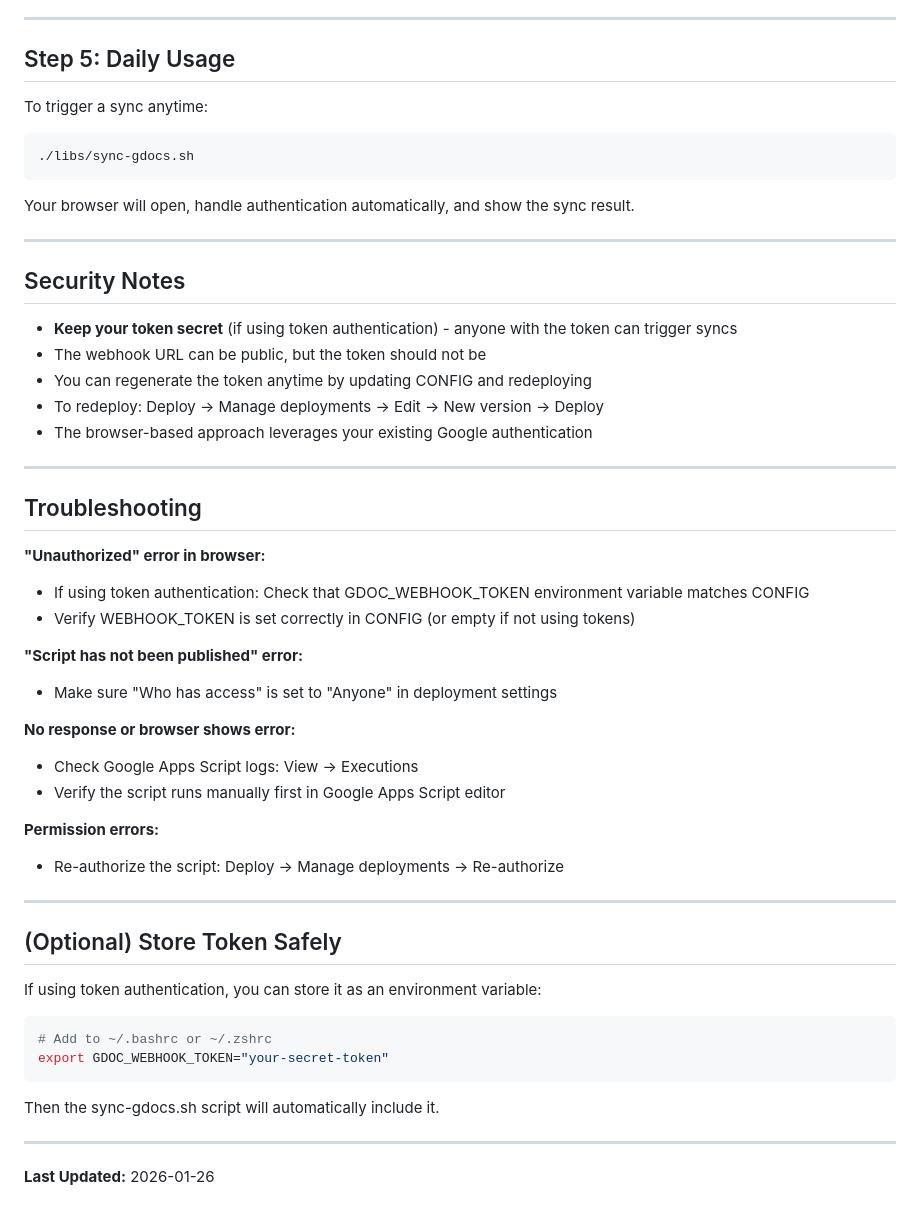
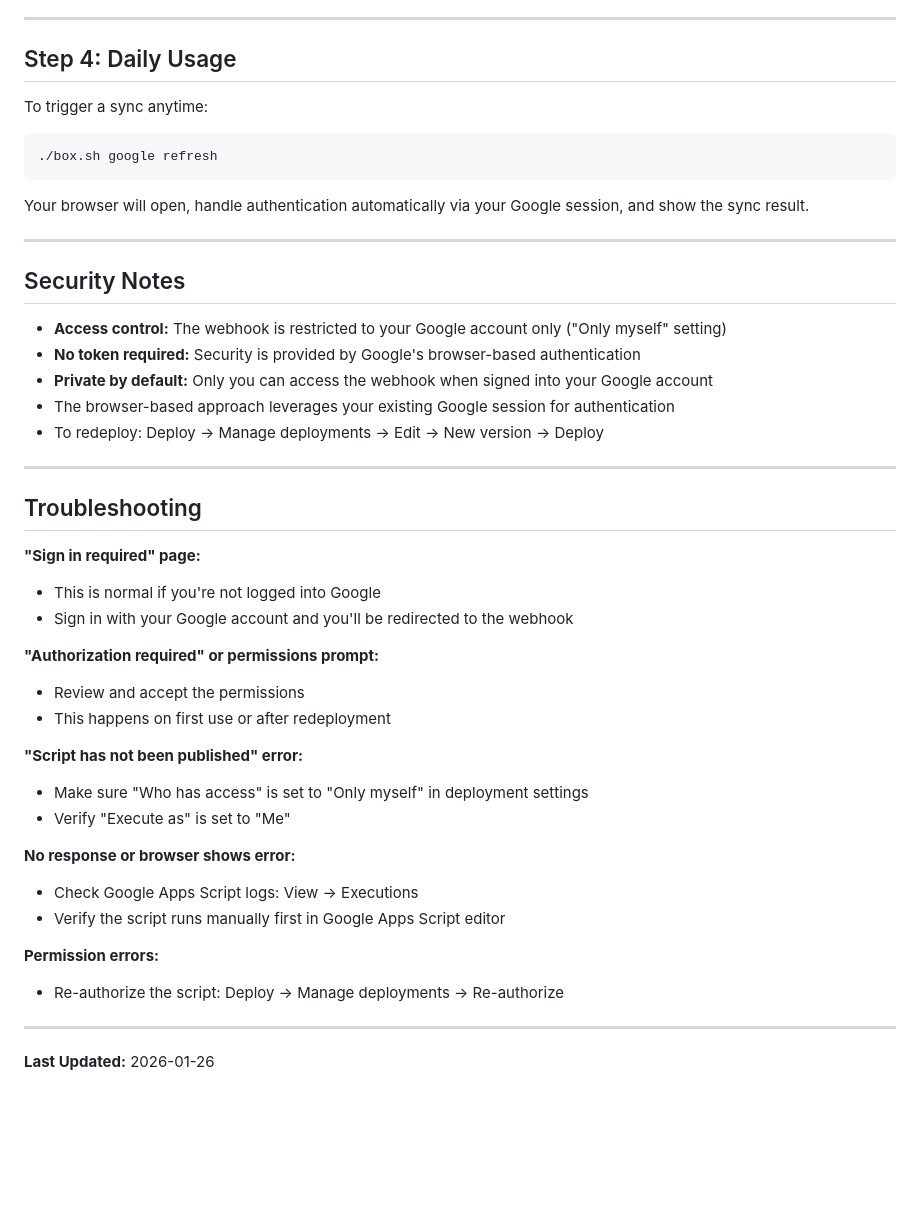
Before and after one commit to pcarioufr/box, a Markdown page: libs/google/webhook-setup.md, the part around one of its changes. Drawn GitHub-style; blank space fills up the shorter version.

````diff
--- a/libs/google/webhook-setup.md
+++ b/libs/google/webhook-setup.md
@@ -98,36 +79,41 @@ Your browser will open and you'll see a JSON response:
 
 ---
 
-## Step 5: Daily Usage
+## Step 4: Daily Usage
 
 To trigger a sync anytime:
 
 ```bash
-./libs/sync-gdocs.sh
+./box.sh google refresh
 ```
 
-Your browser will open, handle authentication automatically, and show the sync result.
+Your browser will open, handle authentication automatically via your Google session, and show the sync result.
 
 ---
 
 ## Security Notes
 
-- **Keep your token secret** (if using token authentication) - anyone with the token can trigger syncs
-- The webhook URL can be public, but the token should not be
-- You can regenerate the token anytime by updating CONFIG and redeploying
+- **Access control:** The webhook is restricted to your Google account only ("Only myself" setting)
+- **No token required:** Security is provided by Google's browser-based authentication
+- **Private by default:** Only you can access the webhook when signed into your Google account
+- The browser-based approach leverages your existing Google session for authentication
 - To redeploy: Deploy → Manage deployments → Edit → New version → Deploy
-- The browser-based approach leverages your existing Google authentication
 
 ---
 
 ## Troubleshooting
 
-**"Unauthorized" error in browser:**
-- If using token authentication: Check that GDOC_WEBHOOK_TOKEN environment variable matches CONFIG
-- Verify WEBHOOK_TOKEN is set correctly in CONFIG (or empty if not using tokens)
+**"Sign in required" page:**
+- This is normal if you're not logged into Google
+- Sign in with your Google account and you'll be redirected to the webhook
+
+**"Authorization required" or permissions prompt:**
+- Review and accept the permissions
+- This happens on first use or after redeployment
 
 **"Script has not been published" error:**
-- Make sure "Who has access" is set to "Anyone" in deployment settings
+- Make sure "Who has access" is set to "Only myself" in deployment settings
+- Verify "Execute as" is set to "Me"
 
 **No response or browser shows error:**
 - Check Google Apps Script logs: View → Executions
@@ -138,17 +124,4 @@ Your browser will open, handle authentication automatically, and show the sync r
 
 ---
 
-## (Optional) Store Token Safely
-
-If using token authentication, you can store it as an environment variable:
-
-```bash
-# Add to ~/.bashrc or ~/.zshrc
-export GDOC_WEBHOOK_TOKEN="your-secret-token"
-```
-
-Then the sync-gdocs.sh script will automatically include it.
-
----
-
 **Last Updated:** 2026-01-26
````
Also changed, not shown: other parts of libs/google/webhook-setup.md (+19 -38 lines).
